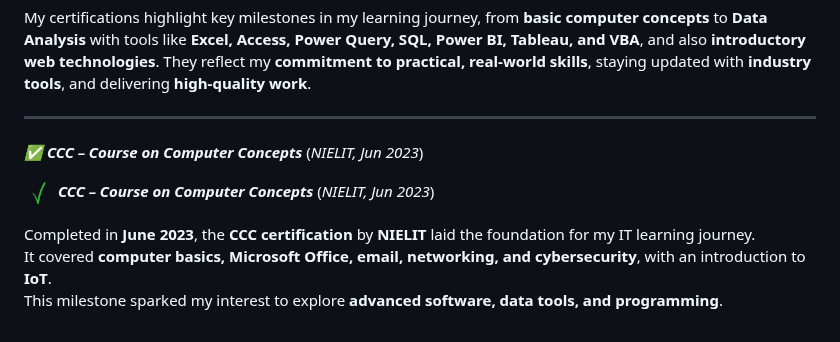
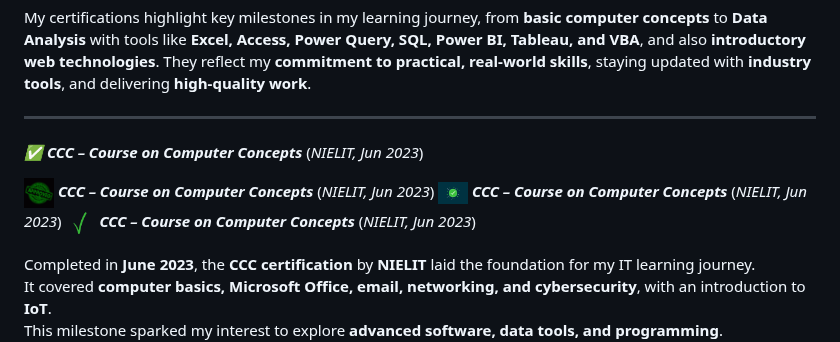
Before and after one commit to rajeevgit8055hub/Verified-Digital-Credentials, a Markdown page: README.md, the part around the change. GitHub-like rendering.

```diff
--- a/README.md
+++ b/README.md
@@ -50,6 +50,8 @@ My certifications highlight key milestones in my learning journey, from **basic
 
 <span id="ccc">***✅ CCC – Course on Computer Concepts*** (*NIELIT, Jun 2023*)</span>
 
+<span id="ccc">***<img width="30" alt="Green sign" src="ApprovedG.gif" />&nbsp;CCC – Course on Computer Concepts*** (*NIELIT, Jun 2023*)</span>
+<span id="ccc">***<img width="30" alt="Green sign" src="Green Check.gif" />&nbsp;CCC – Course on Computer Concepts*** (*NIELIT, Jun 2023*)</span>
 <span id="ccc">***<img width="30" alt="Green sign" src="Green sign.gif" />&nbsp;CCC – Course on Computer Concepts*** (*NIELIT, Jun 2023*)</span>
 
 Completed in **June 2023**, the **CCC certification** by **NIELIT** laid the foundation for my IT learning journey.
```
